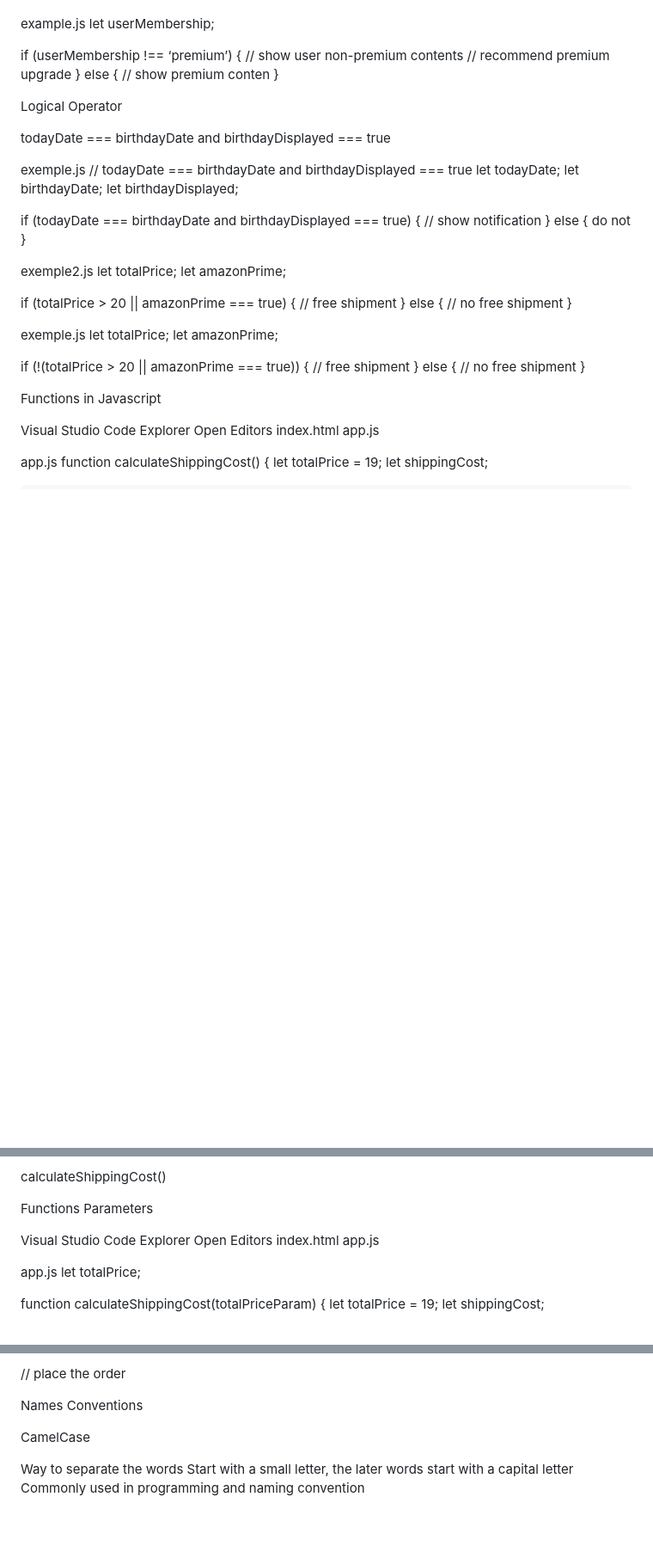
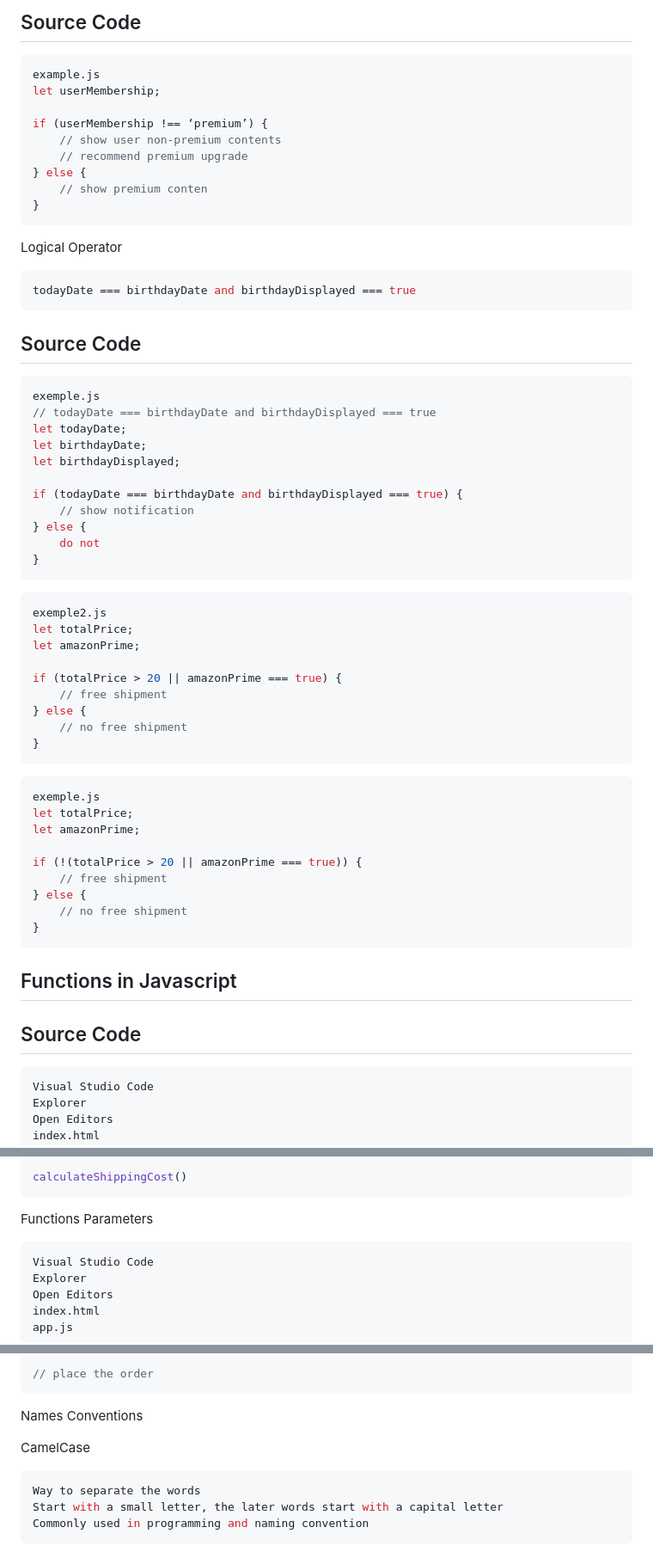
Before and after one commit to RodrigoMvs123/JavaScript-Tutorial-for-Beginners-JS-Crash-Course-2024, a Markdown page: README.md, 3 parts joined by grey strips. Shown at 86% size. Rendered like a GitHub page; blank space fills up the shorter version.

````diff
--- a/README.md
+++ b/README.md
@@ -322,4 +363,6 @@ userMembership !== premium
 
+## Source Code
+```javascript
 example.js
 let userMembership;
 
@@ -329,11 +372,16 @@ if (userMembership !== ‘premium’) {
 } else {
 	// show premium conten
 }
+```
 
 Logical Operator
 
+```javascript
 todayDate === birthdayDate and birthdayDisplayed === true
+```
 
+## Source Code
+```javascript
 exemple.js
 // todayDate === birthdayDate and birthdayDisplayed === true
 let todayDate;
@@ -345,7 +393,9 @@ if (todayDate === birthdayDate and birthdayDisplayed === true) {
 } else {
 	do not
 }
+```
 
+```javascript
 exemple2.js
 let totalPrice;
 let amazonPrime;
@@ -355,7 +405,9 @@ if (totalPrice > 20 || amazonPrime === true) {
 } else {
 	// no free shipment
 }
+```
 
+```javascript
 exemple.js
 let totalPrice;
 let amazonPrime;
@@ -365,9 +417,12 @@ if (!(totalPrice > 20 || amazonPrime === true)) {
 } else {
 	// no free shipment
 }
+```
 
-Functions in Javascript
+## Functions in Javascript
 
+## Source Code
+```javascript
 Visual Studio Code
 Explorer
 Open Editors
@@ -392,9 +447,11 @@ function calculateShippingCost() {
 }
 
 calculateShippingCost()
+```
 
 Functions Parameters
 
+```javascript
 Visual Studio Code
 Explorer
 Open Editors
@@ -473,11 +532,13 @@ totalPrice = 24
 calculateShippingCost(totalPrice)
 
 // place the order
+```
 
 Names Conventions
 
 CamelCase
-
+```javascript
 Way to separate the words
 Start with a small letter, the later words start with a capital letter
 Commonly used in programming and naming convention
+```
````
Also changed, not shown: other parts of README.md (+62 -19 lines).
